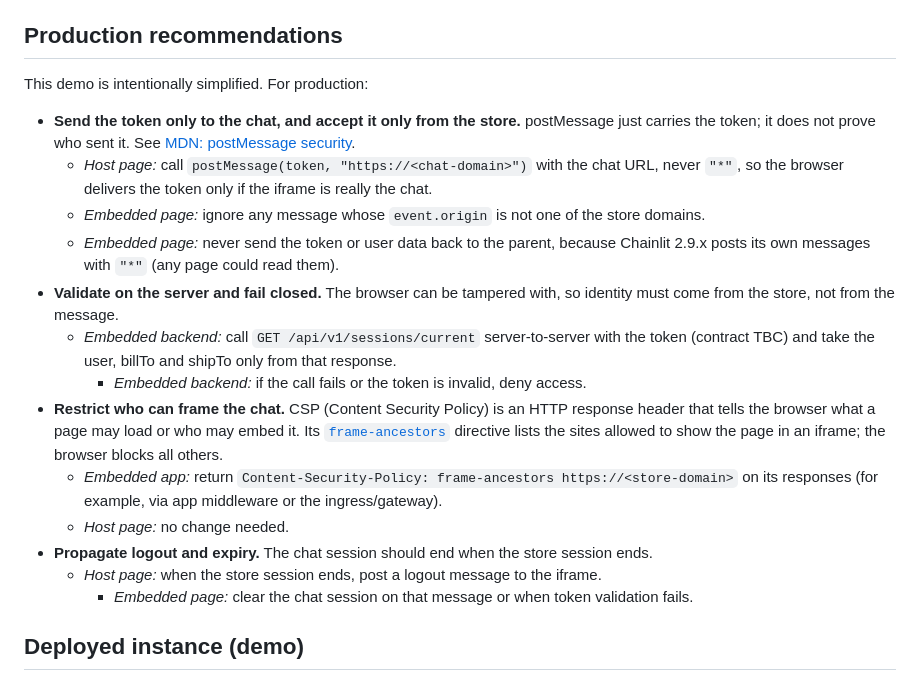
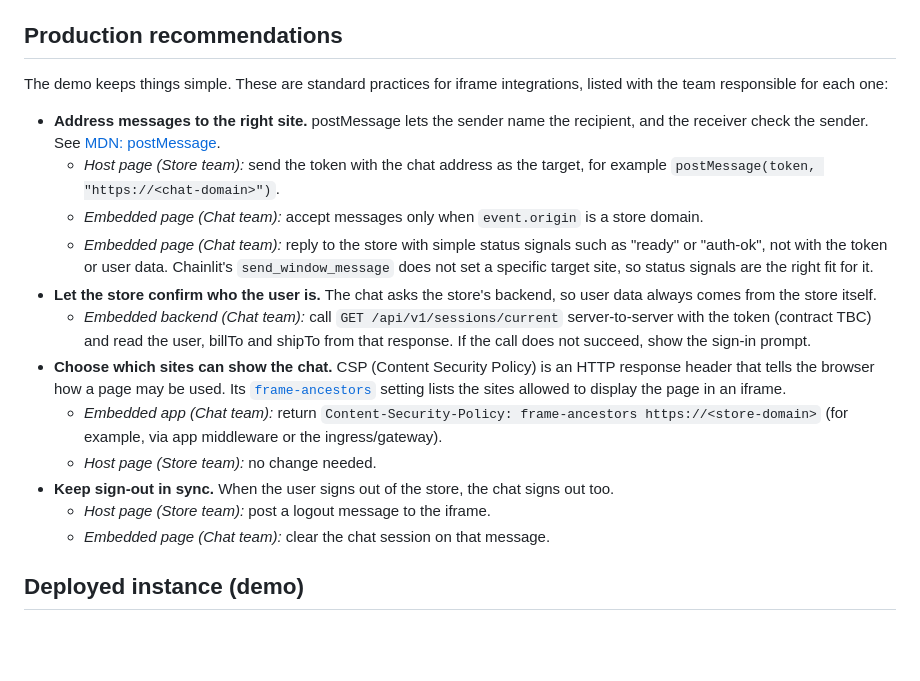
Before and after one commit to placerda/chainlit-postmessage-demo, a Markdown page: README.md, the part around the change. Drawn GitHub-style; blank space fills up the shorter version.

Commit message:
Rewrite production recommendations in a calmer, clearer tone
Co-authored-by: Copilot App <223556219+Copilot@users.noreply.github.com>

```diff
--- a/README.md
+++ b/README.md
@@ -68,21 +68,20 @@ Clean up: `az group delete -n rg-postmessage-demo`.
 
 ## Production recommendations
 
-This demo is intentionally simplified. For production:
+The demo keeps things simple. These are standard practices for iframe integrations, listed with the team responsible for each one:
 
-- **Send the token only to the chat, and accept it only from the store.** postMessage just carries the token; it does not prove who sent it. See [MDN: postMessage security](https://developer.mozilla.org/en-US/docs/Web/API/Window/postMessage#security_concerns).
-  - *Host page:* call `postMessage(token, "https://<chat-domain>")` with the chat URL, never `"*"`, so the browser delivers the token only if the iframe is really the chat.
-  - *Embedded page:* ignore any message whose `event.origin` is not one of the store domains.
-  - *Embedded page:* never send the token or user data back to the parent, because Chainlit 2.9.x posts its own messages with `"*"` (any page could read them).
-- **Validate on the server and fail closed.** The browser can be tampered with, so identity must come from the store, not from the message.
-  - *Embedded backend:* call `GET /api/v1/sessions/current` server-to-server with the token (contract TBC) and take the user, billTo and shipTo only from that response.
-    - *Embedded backend:* if the call fails or the token is invalid, deny access.
-- **Restrict who can frame the chat.** CSP (Content Security Policy) is an HTTP response header that tells the browser what a page may load or who may embed it. Its [`frame-ancestors`](https://developer.mozilla.org/en-US/docs/Web/HTTP/Headers/Content-Security-Policy/frame-ancestors) directive lists the sites allowed to show the page in an iframe; the browser blocks all others.
-  - *Embedded app:* return `Content-Security-Policy: frame-ancestors https://<store-domain>` on its responses (for example, via app middleware or the ingress/gateway).
-  - *Host page:* no change needed.
-- **Propagate logout and expiry.** The chat session should end when the store session ends.
-  - *Host page:* when the store session ends, post a logout message to the iframe.
-    - *Embedded page:* clear the chat session on that message or when token validation fails.
+- **Address messages to the right site.** postMessage lets the sender name the recipient, and the receiver check the sender. See [MDN: postMessage](https://developer.mozilla.org/en-US/docs/Web/API/Window/postMessage#security_concerns).
+  - *Host page (Store team):* send the token with the chat address as the target, for example `postMessage(token, "https://<chat-domain>")`.
+  - *Embedded page (Chat team):* accept messages only when `event.origin` is a store domain.
+  - *Embedded page (Chat team):* reply to the store with simple status signals such as "ready" or "auth-ok", not with the token or user data. Chainlit's `send_window_message` does not set a specific target site, so status signals are the right fit for it.
+- **Let the store confirm who the user is.** The chat asks the store's backend, so user data always comes from the store itself.
+  - *Embedded backend (Chat team):* call `GET /api/v1/sessions/current` server-to-server with the token (contract TBC) and read the user, billTo and shipTo from that response. If the call does not succeed, show the sign-in prompt.
+- **Choose which sites can show the chat.** CSP (Content Security Policy) is an HTTP response header that tells the browser how a page may be used. Its [`frame-ancestors`](https://developer.mozilla.org/en-US/docs/Web/HTTP/Headers/Content-Security-Policy/frame-ancestors) setting lists the sites allowed to display the page in an iframe.
+  - *Embedded app (Chat team):* return `Content-Security-Policy: frame-ancestors https://<store-domain>` (for example, via app middleware or the ingress/gateway).
+  - *Host page (Store team):* no change needed.
+- **Keep sign-out in sync.** When the user signs out of the store, the chat signs out too.
+  - *Host page (Store team):* post a logout message to the iframe.
+  - *Embedded page (Chat team):* clear the chat session on that message.
 
 ## Deployed instance (demo)
 
```
